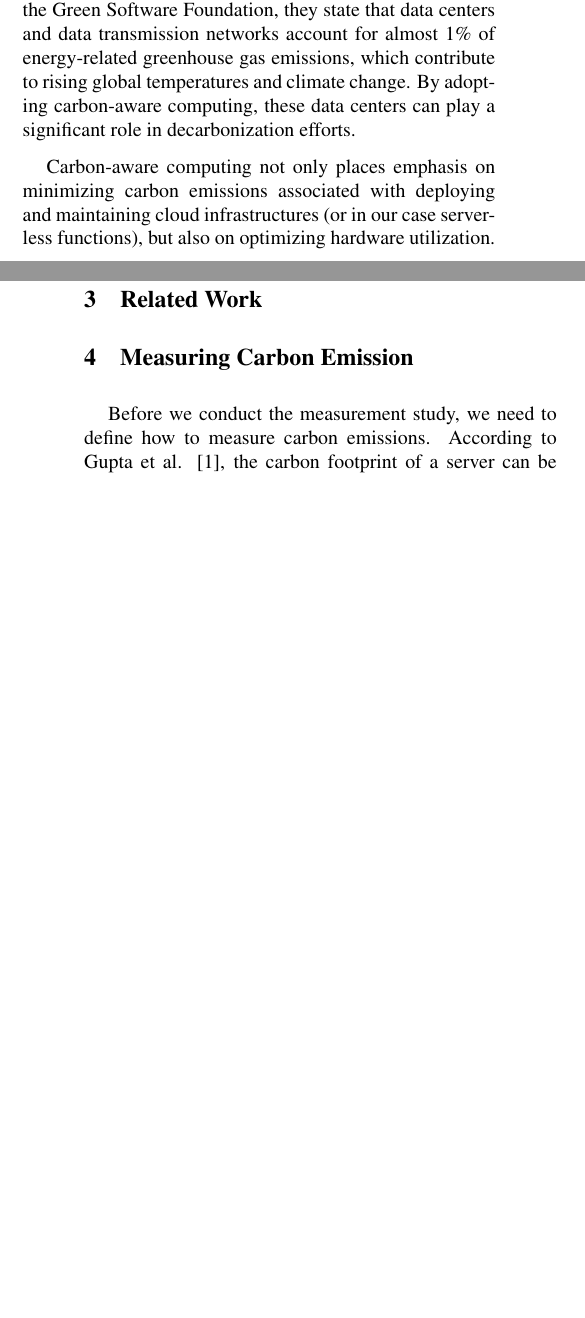
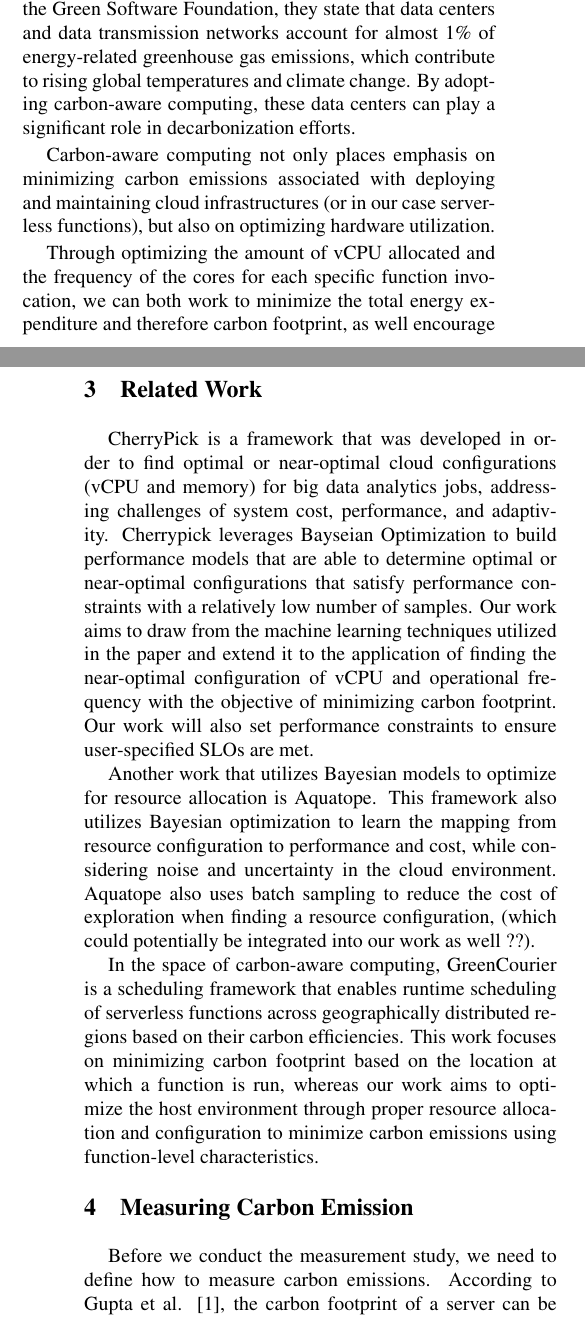
Before and after one commit to JaykumarPatel4802/Carbon-Aware-Serverless-System, a LaTeX paper (docs/midterm_report/latex8.tex): two parts of the columns of pages 1 and 2 of 6, joined at a grey line, cut so that both start at the same text, the shorter picture padded with empty space. Compiled offline with pdfLaTeX.

Commit message:
related works

```diff
--- a/docs/midterm_report/latex8.tex
+++ b/docs/midterm_report/latex8.tex
@@ -71,8 +72,14 @@ In a study published by Microsoft in collaboration with the Green Software Found
 
 Carbon-aware computing not only places emphasis on minimizing carbon emissions associated with deploying and maintaining cloud infrastructures (or in our case serverless functions), but also on optimizing hardware utilization.
 
+Through optimizing the amount of vCPU allocated and the frequency of the cores for each specific function invocation, we can both work to minimize the total energy expenditure and therefore carbon footprint, as well encourage high resource utilization, by catering to the specific performance patterns of the function.
 \section{Related Work}
 % Include CherryPick and Aquatope
+CherryPick is a framework that was developed in order to find optimal or near-optimal cloud configurations (vCPU and memory) for big data analytics jobs, addressing challenges of system cost, performance, and adaptivity. Cherrypick leverages Bayseian Optimization to build performance models that are able to determine optimal or near-optimal configurations that satisfy performance constraints with a relatively low number of samples. Our work aims to draw from the machine learning techniques utilized in the paper and extend it to the application of finding the near-optimal configuration of vCPU and operational frequency with the objective of minimizing carbon footprint. Our work will also set performance constraints to ensure user-specified SLOs are met.
+
+Another work that utilizes Bayesian models to optimize for resource allocation is Aquatope. This framework also utilizes Bayesian optimization to learn the mapping from resource configuration to performance and cost, while considering noise and uncertainty in the cloud environment. Aquatope also uses batch sampling to reduce the cost of exploration when finding a resource configuration, (which could potentially be integrated into our work as well ??).
+
+In the space of carbon-aware computing, GreenCourier is a scheduling framework that enables runtime scheduling of serverless functions across geographically distributed regions based on their carbon efficiencies. This work focuses on minimizing carbon footprint based on the location at which a function is run, whereas our work aims to optimize the host environment through proper resource allocation and configuration to minimize carbon emissions using function-level characteristics.
 
 \begin{table*}[htbp]
    \centering
```
Also changed, not shown: docs/midterm_report/latex8.tex (3 more changed lines).
